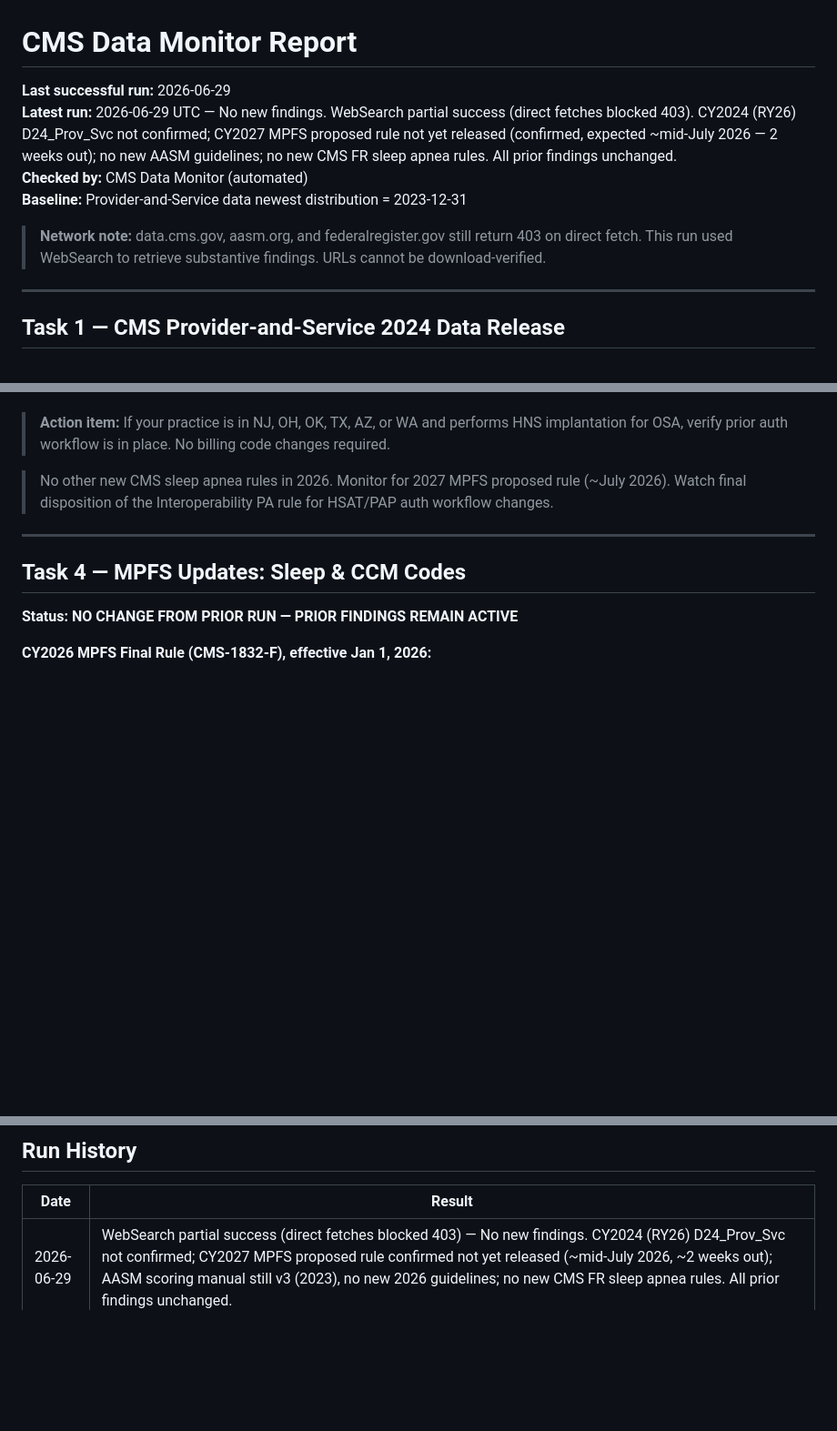
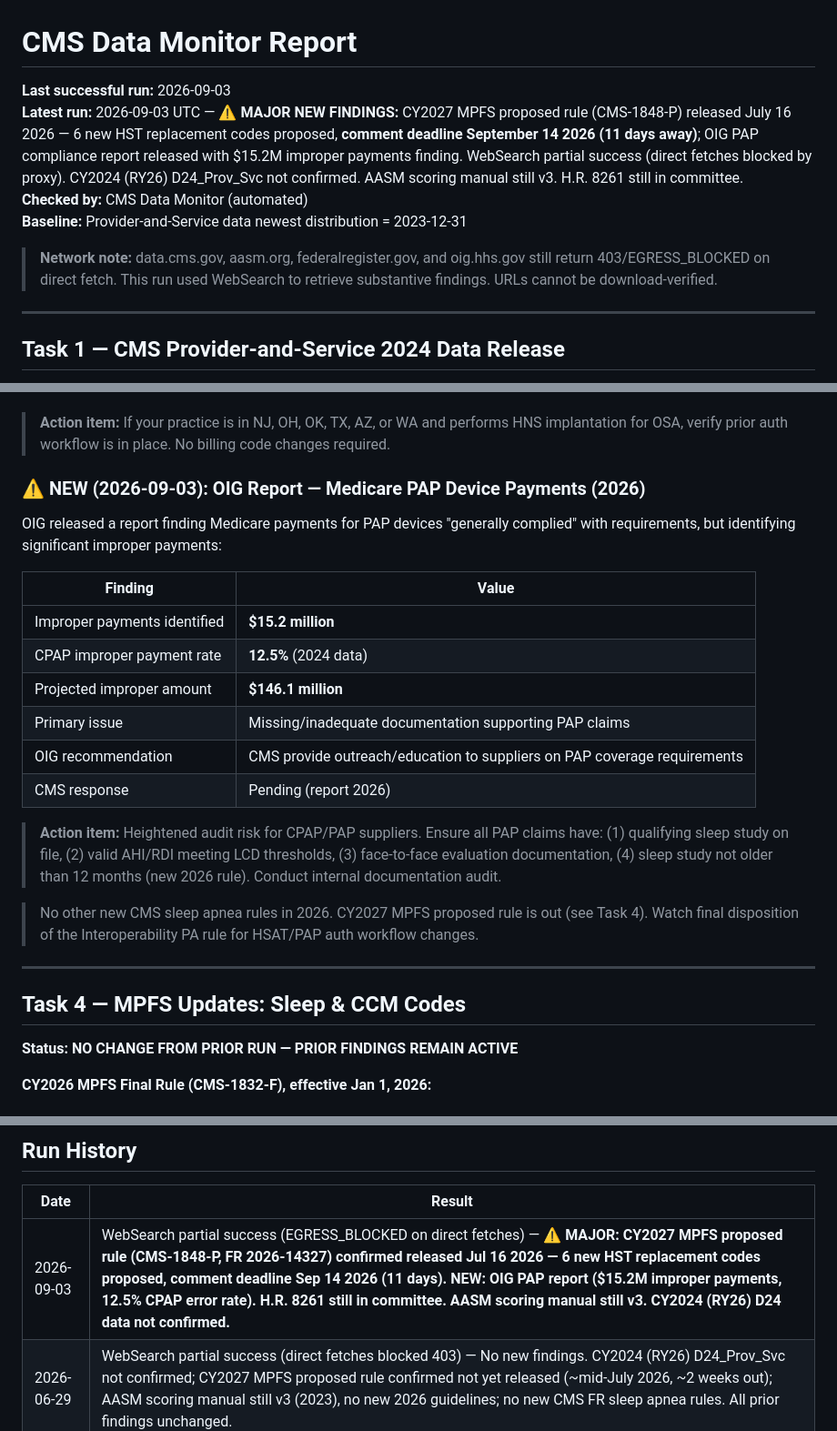
Before and after one commit to aryamun22/ccm-billers, a Markdown page: monitoring_report.md, 3 parts joined by grey strips. Shown at 91% size. Drawn GitHub-style; blank space fills up the shorter version.

```diff
--- a/monitoring_report.md
+++ b/monitoring_report.md
@@ -1,11 +1,11 @@
 # CMS Data Monitor Report
 
-**Last successful run:** 2026-06-29
-**Latest run:** 2026-06-29 UTC — No new findings. WebSearch partial success (direct fetches blocked 403). CY2024 (RY26) D24_Prov_Svc not confirmed; CY2027 MPFS proposed rule not yet released (confirmed, expected ~mid-July 2026 — 2 weeks out); no new AASM guidelines; no new CMS FR sleep apnea rules. All prior findings unchanged.
+**Last successful run:** 2026-09-03
+**Latest run:** 2026-09-03 UTC — **⚠️ MAJOR NEW FINDINGS:** CY2027 MPFS proposed rule (CMS-1848-P) released July 16 2026 — 6 new HST replacement codes proposed, **comment deadline September 14 2026 (11 days away)**; OIG PAP compliance report released with $15.2M improper payments finding. WebSearch partial success (direct fetches blocked by proxy). CY2024 (RY26) D24_Prov_Svc not confirmed. AASM scoring manual still v3. H.R. 8261 still in committee.
 **Checked by:** CMS Data Monitor (automated)
 **Baseline:** Provider-and-Service data newest distribution = 2023-12-31
 
-> **Network note:** data.cms.gov, aasm.org, and federalregister.gov still return 403 on direct fetch. This run used WebSearch to retrieve substantive findings. URLs cannot be download-verified.
+> **Network note:** data.cms.gov, aasm.org, federalregister.gov, and oig.hhs.gov still return 403/EGRESS_BLOCKED on direct fetch. This run used WebSearch to retrieve substantive findings. URLs cannot be download-verified.
 
 ---
 
@@ -88,7 +88,22 @@ Previously confirmed 2025 guidelines (unchanged):
 
 > **Action item:** If your practice is in NJ, OH, OK, TX, AZ, or WA and performs HNS implantation for OSA, verify prior auth workflow is in place. No billing code changes required.
 
-> No other new CMS sleep apnea rules in 2026. Monitor for 2027 MPFS proposed rule (~July 2026). Watch final disposition of the Interoperability PA rule for HSAT/PAP auth workflow changes.
+### ⚠️ NEW (2026-09-03): OIG Report — Medicare PAP Device Payments (2026)
+
+OIG released a report finding Medicare payments for PAP devices "generally complied" with requirements, but identifying significant improper payments:
+
+| Finding | Value |
+|---|---|
+| Improper payments identified | **$15.2 million** |
+| CPAP improper payment rate | **12.5%** (2024 data) |
+| Projected improper amount | **$146.1 million** |
+| Primary issue | Missing/inadequate documentation supporting PAP claims |
+| OIG recommendation | CMS provide outreach/education to suppliers on PAP coverage requirements |
+| CMS response | Pending (report 2026) |
+
+> **Action item:** Heightened audit risk for CPAP/PAP suppliers. Ensure all PAP claims have: (1) qualifying sleep study on file, (2) valid AHI/RDI meeting LCD thresholds, (3) face-to-face evaluation documentation, (4) sleep study not older than 12 months (new 2026 rule). Conduct internal documentation audit.
+
+> No other new CMS sleep apnea rules in 2026. CY2027 MPFS proposed rule is out (see Task 4). Watch final disposition of the Interoperability PA rule for HSAT/PAP auth workflow changes.
 
 ---
 
@@ -175,6 +212,7 @@ Bill status: [Congress.gov H.R. 8261](https://www.congress.gov/bill/119th-congre
 
 | Date | Result |
 |---|---|
+| 2026-09-03 | WebSearch partial success (EGRESS_BLOCKED on direct fetches) — **⚠️ MAJOR: CY2027 MPFS proposed rule (CMS-1848-P, FR 2026-14327) confirmed released Jul 16 2026 — 6 new HST replacement codes proposed, comment deadline Sep 14 2026 (11 days). NEW: OIG PAP report ($15.2M improper payments, 12.5% CPAP error rate). H.R. 8261 still in committee. AASM scoring manual still v3. CY2024 (RY26) D24 data not confirmed.** |
 | 2026-06-29 | WebSearch partial success (direct fetches blocked 403) — No new findings. CY2024 (RY26) D24_Prov_Svc not confirmed; CY2027 MPFS proposed rule confirmed not yet released (~mid-July 2026, ~2 weeks out); AASM scoring manual still v3 (2023), no new 2026 guidelines; no new CMS FR sleep apnea rules. All prior findings unchanged. |
 | 2026-06-28 | WebSearch partial success (direct fetches blocked 403) — No new findings. CY2024 (RY26) D24_Prov_Svc not confirmed (dataset last updated May 21, 2026); CY2027 MPFS proposed rule confirmed not yet released (~mid-July 2026); AASM no new guidelines; no new CMS FR sleep apnea rules. All prior findings unchanged. |
 | 2026-06-27 | WebSearch partial success (direct fetches blocked 403) — No new findings. CY2024 (RY26) D24_Prov_Svc not confirmed; CY2027 MPFS proposed rule confirmed not yet released (~mid-July 2026); AASM no new guidelines; no new CMS FR sleep apnea rules. All prior findings unchanged. |
```
Also changed, not shown: other parts of monitoring_report.md (+31 -7 lines).
